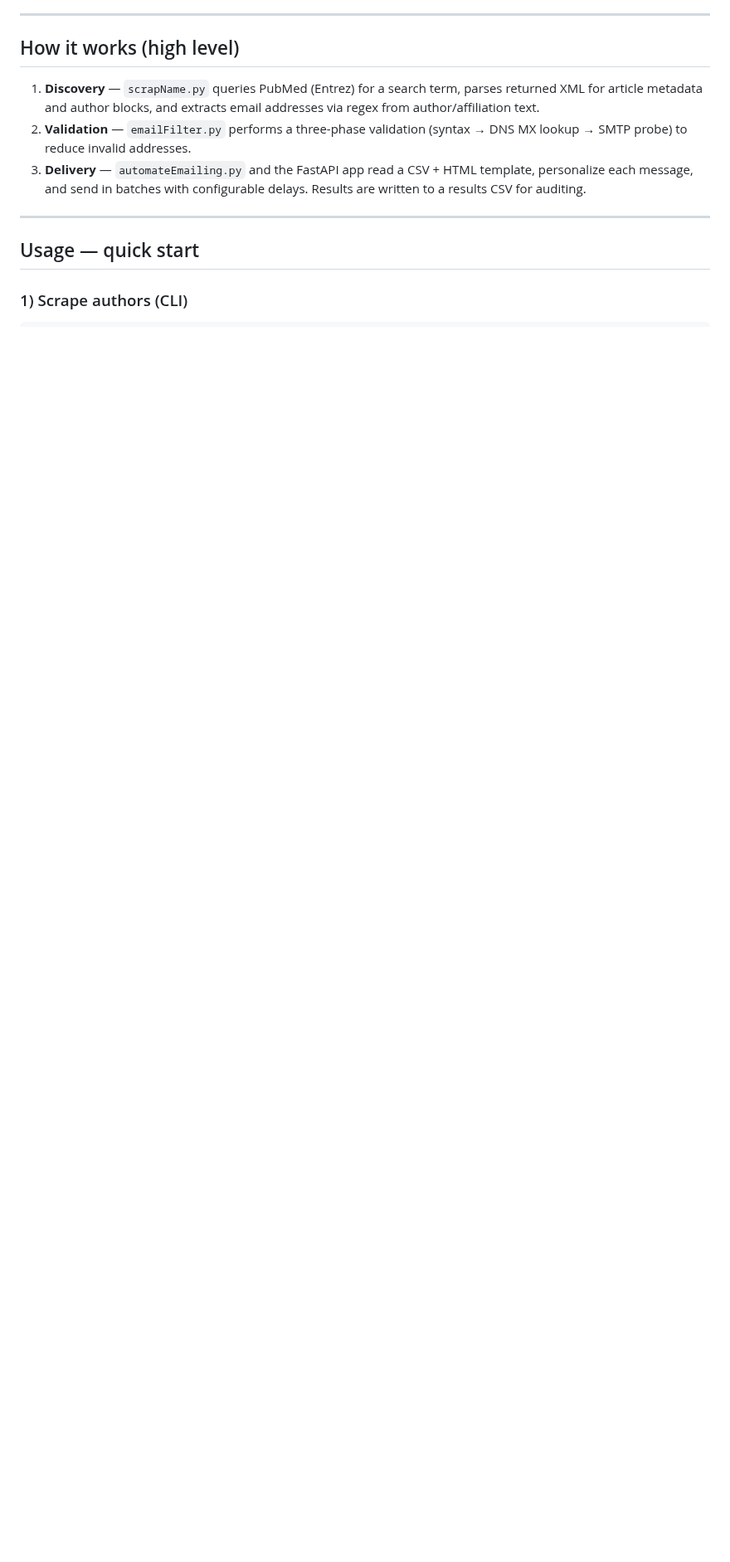
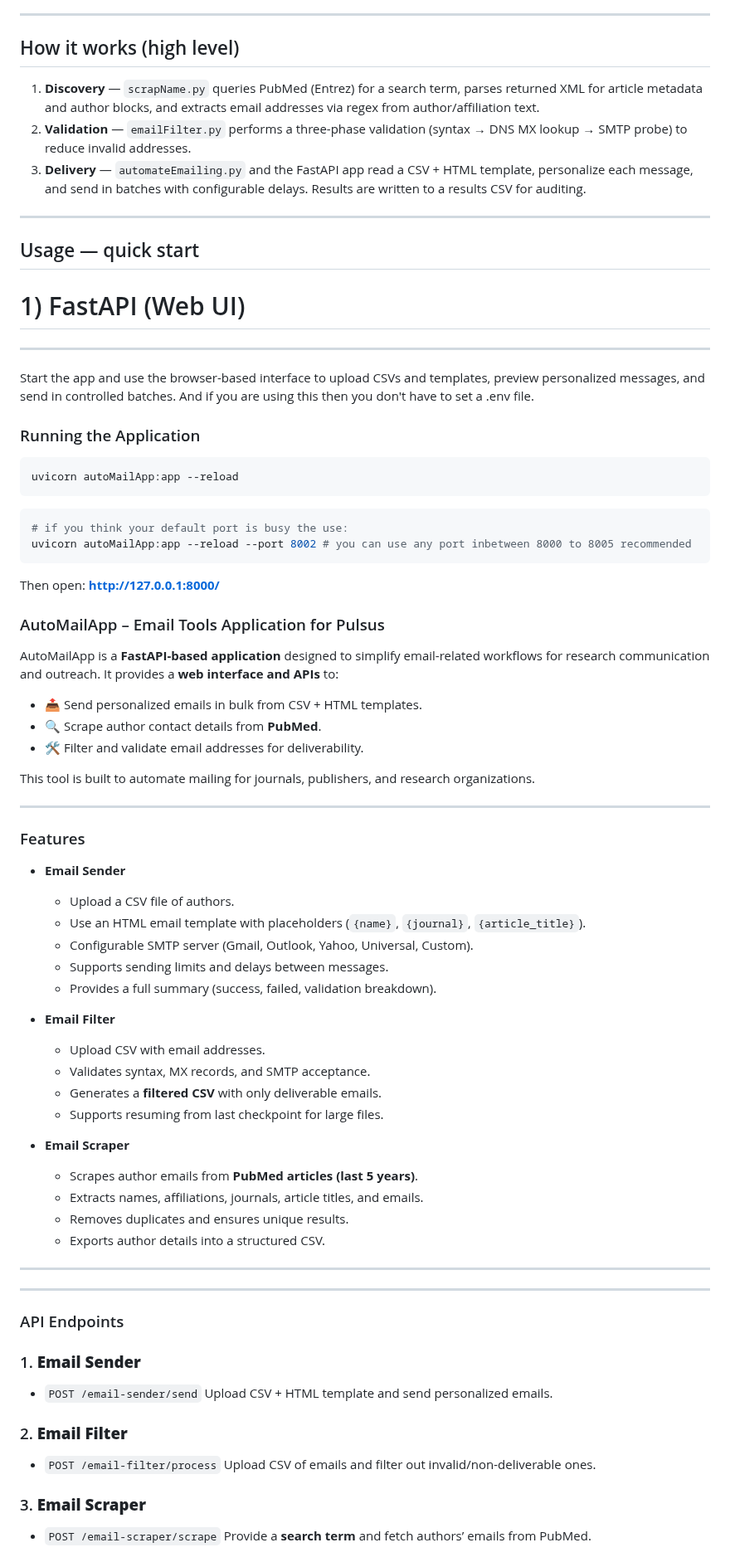
Before and after one commit to arupa444/web-scraping-info-of-authors-though-API-to-automate-the-mailing, a Markdown page: README.md, the part around one of its changes. Shown at 83% size. GitHub-like rendering; blank space fills up the shorter version.

````diff
--- a/README.md
+++ b/README.md
@@ -131,4 +131,81 @@ FROM_NAME=Your Name or Organization
 
 ## Usage — quick start
 
-### 1) Scrape authors (CLI)
+
+# 1) FastAPI (Web UI)
+****
+
+Start the app and use the browser-based interface to upload CSVs and templates, preview personalized messages, and send in controlled batches.
+And if you are using this then you don't have to set a .env file.
+
+### Running the Application
+
+```bash
+uvicorn autoMailApp:app --reload
+```
+```bash
+# if you think your default port is busy the use:
+uvicorn autoMailApp:app --reload --port 8002 # you can use any port inbetween 8000 to 8005 recommended
+```
+
+Then open: **[http://127.0.0.1:8000/](http://127.0.0.1:8000/)**
+
+
+### AutoMailApp – Email Tools Application for Pulsus
+
+AutoMailApp is a **FastAPI-based application** designed to simplify email-related workflows for research communication and outreach. It provides a **web interface and APIs** to:
+
+* 📤 Send personalized emails in bulk from CSV + HTML templates.
+* 🔍 Scrape author contact details from **PubMed**.
+* 🛠️ Filter and validate email addresses for deliverability.
+
+This tool is built to automate mailing for journals, publishers, and research organizations.
+
+---
+
+### Features
+
+* **Email Sender**
+
+  * Upload a CSV file of authors.
+  * Use an HTML email template with placeholders (`{name}`, `{journal}`, `{article_title}`).
+  * Configurable SMTP server (Gmail, Outlook, Yahoo, Universal, Custom).
+  * Supports sending limits and delays between messages.
+  * Provides a full summary (success, failed, validation breakdown).
+
+* **Email Filter**
+
+  * Upload CSV with email addresses.
+  * Validates syntax, MX records, and SMTP acceptance.
+  * Generates a **filtered CSV** with only deliverable emails.
+  * Supports resuming from last checkpoint for large files.
+
+* **Email Scraper**
+
+  * Scrapes author emails from **PubMed articles (last 5 years)**.
+  * Extracts names, affiliations, journals, article titles, and emails.
+  * Removes duplicates and ensures unique results.
+  * Exports author details into a structured CSV.
+
+---
+
+
+---
+
+### API Endpoints
+
+### 1. **Email Sender**
+
+* `POST /email-sender/send`
+  Upload CSV + HTML template and send personalized emails.
+
+### 2. **Email Filter**
+
+* `POST /email-filter/process`
+  Upload CSV of emails and filter out invalid/non-deliverable ones.
+
+### 3. **Email Scraper**
+
+* `POST /email-scraper/scrape`
+  Provide a **search term** and fetch authors’ emails from PubMed.
+
````
Also changed, not shown: other parts of README.md (+31 -13 lines).
